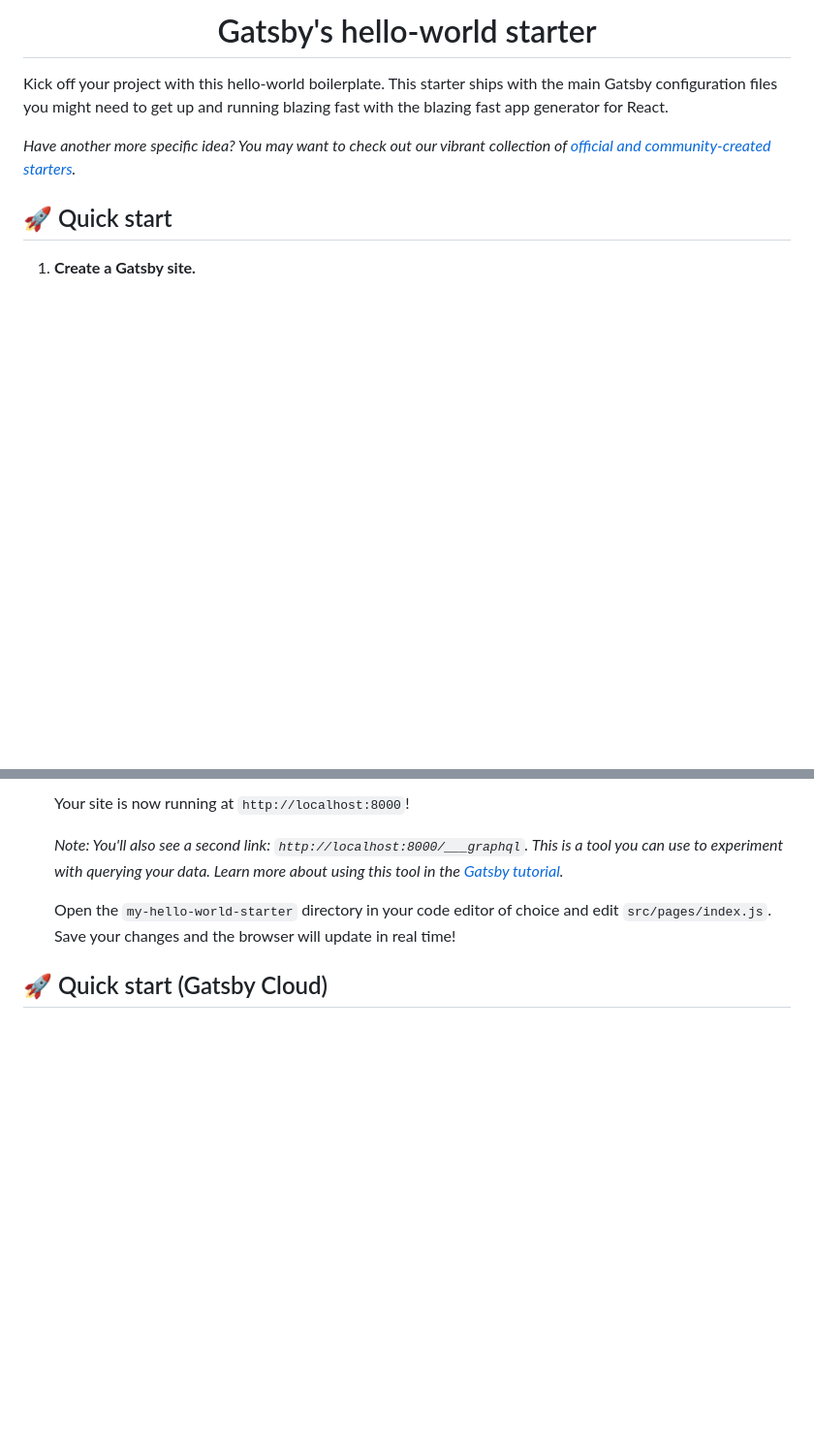
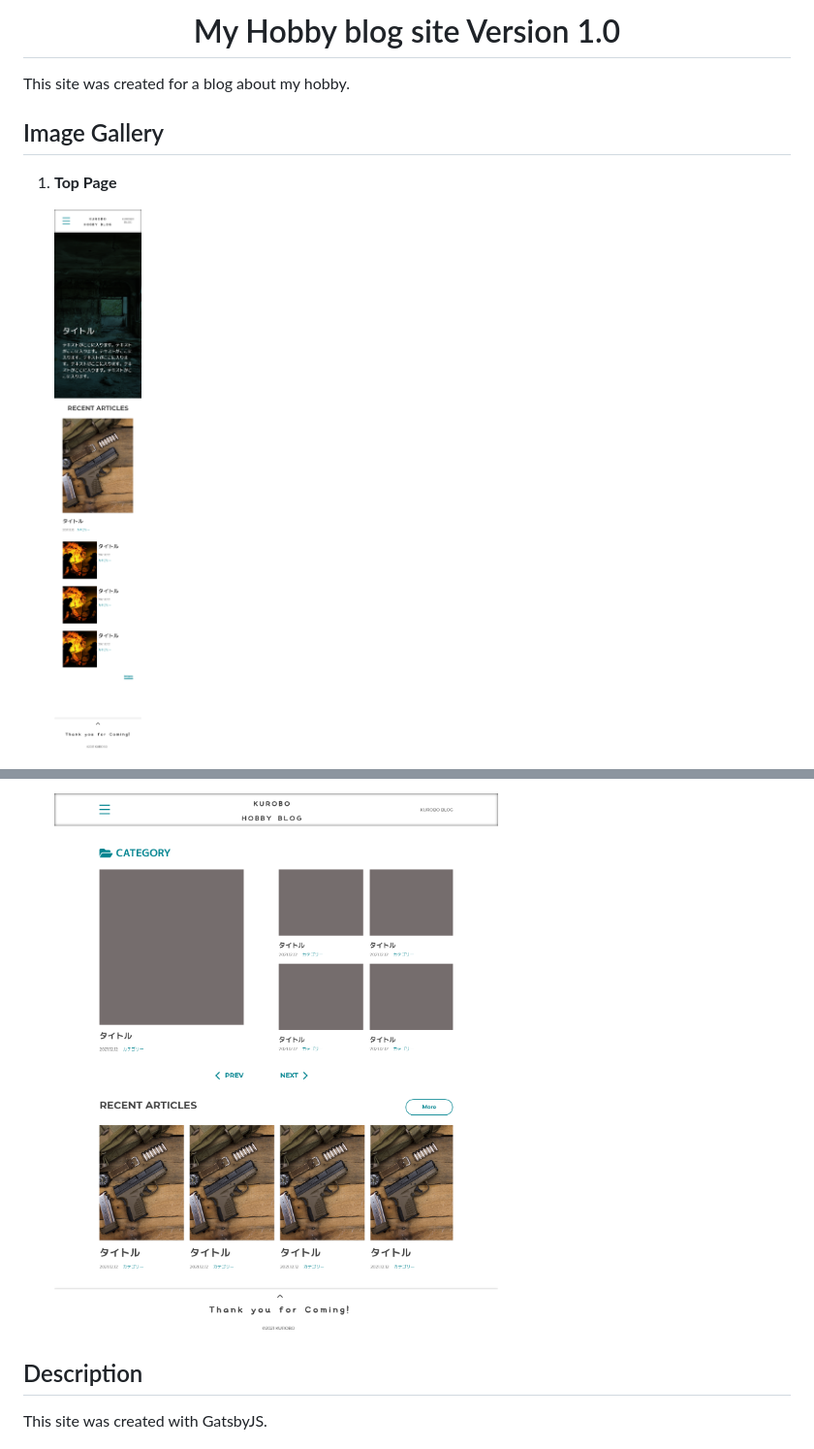
Before and after one commit to kurobo-chan/hobby-blog, a Markdown page: README.md, 2 parts joined by grey strips. Shown at 97% size. Rendered like a GitHub page; pictures changed too: src/images/tag-pc.png (added), src/images/top-sp.png (added); blank space fills up the shorter version.

```diff
--- a/README.md
+++ b/README.md
@@ -7,12 +2,12 @@
 <h1 align="center">
-  Gatsby's hello-world starter
+   My Hobby blog site Version 1.0
 </h1>
 
-Kick off your project with this hello-world boilerplate. This starter ships with the main Gatsby configuration files you might need to get up and running blazing fast with the blazing fast app generator for React.
+This site was created for a blog about my hobby.
 
-_Have another more specific idea? You may want to check out our vibrant collection of [official and community-created starters](https://www.gatsbyjs.com/docs/gatsby-starters/)._
+## Image Gallery
 
-## 🚀 Quick start
+1.  **Top Page**
 
-1.  **Create a Gatsby site.**
+    ![topPage-sp](src/images/top-sp.png)
 
@@ -36,9 +25,8 @@ _Have another more specific idea? You may want to check out our vibrant collecti
 
-    Your site is now running at `http://localhost:8000`!
+    ![tag-pc](src/images/tag-pc.png)
 
-    _Note: You'll also see a second link: _`http://localhost:8000/___graphql`_. This is a tool you can use to experiment with querying your data. Learn more about using this tool in the [Gatsby tutorial](https://www.gatsbyjs.com/tutorial/part-five/#introducing-graphiql)._
 
-    Open the `my-hello-world-starter` directory in your code editor of choice and edit `src/pages/index.js`. Save your changes and the browser will update in real time!
+## Description
 
-## 🚀 Quick start (Gatsby Cloud)
+This site was created with GatsbyJS.
 
```
Also changed, not shown: other parts of README.md (+16 -43 lines), src/images/post-pc.png (added), src/images/post-sp.png (added), src/images/tag-sp.png (added), 1 other file.
